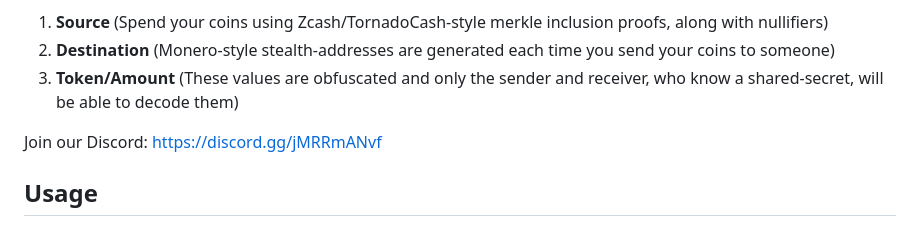
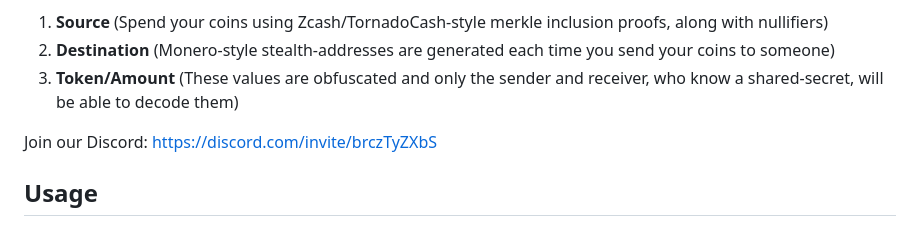
Before and after one commit to OwshenNetwork/owshen, a Markdown page: README.md, the part around the change. Rendered like a GitHub page.

Commit message:
Update Discord link

```diff
--- a/README.md
+++ b/README.md
@@ -8,7 +8,7 @@ Using Owshen you can get a ***fixed*** Owshen address and start transacting with
 2. **Destination** (Monero-style stealth-addresses are generated each time you send your coins to someone)
 3. **Token/Amount** (These values are obfuscated and only the sender and receiver, who know a shared-secret, will be able to decode them)
 
-Join our Discord: [https://discord.gg/jMRRmANvf](https://discord.gg/jMRRmANvf)
+Join our Discord: [https://discord.com/invite/brczTyZXbS](https://discord.com/invite/brczTyZXbS)
 
 ## Usage
 
```
